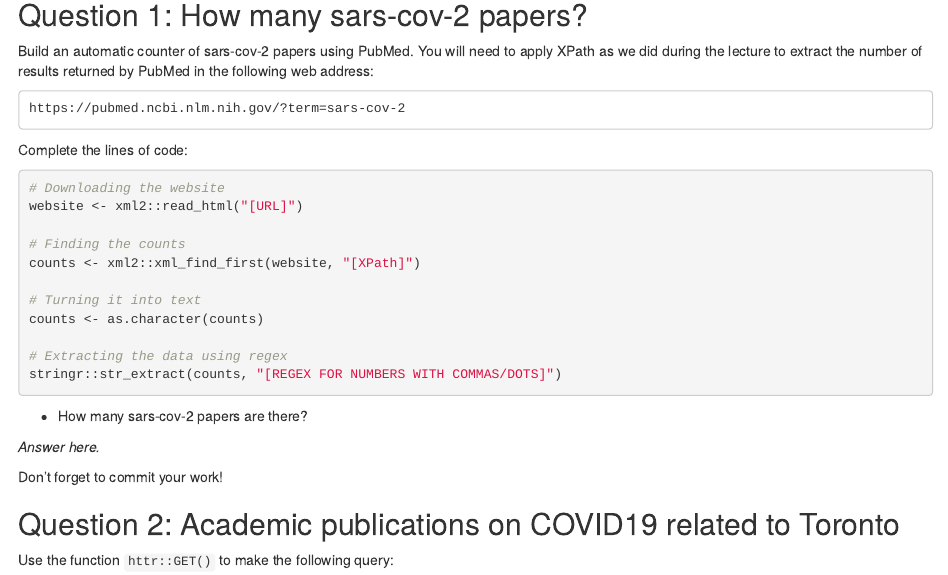
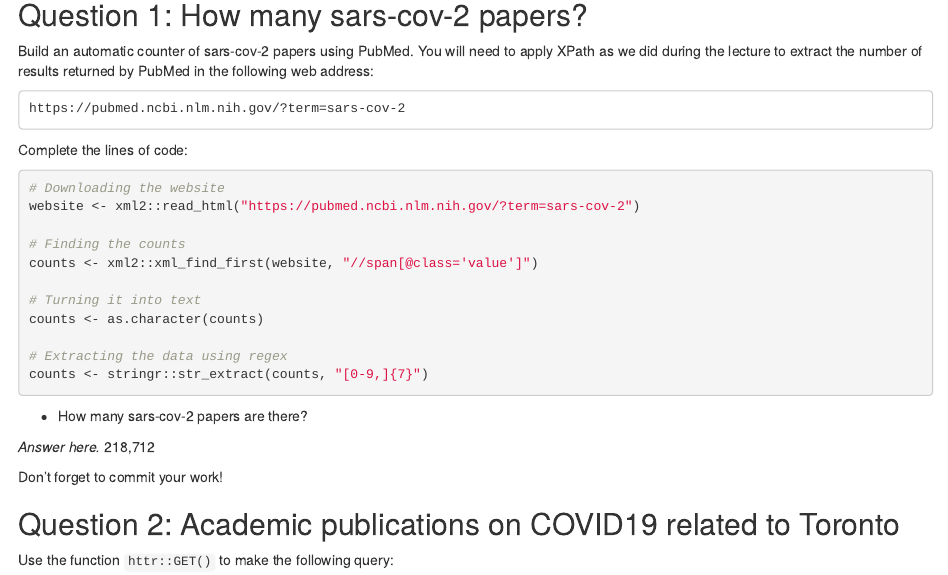
Before and after one commit to Cathypei/JSC370-labs, an R Markdown document (lab6/06-lab.Rmd): the page in a window 1100 px wide, from 380 px down. The pictures show the output file lab6/06-lab.html that the author committed with the source, opened offline.

Commit message:
finished q1

````diff
--- a/lab6/06-lab.Rmd
+++ b/lab6/06-lab.Rmd
@@ -32,23 +32,24 @@ https://pubmed.ncbi.nlm.nih.gov/?term=sars-cov-2
 
 Complete the lines of code:
 
-```{r counter-pubmed, eval=FALSE}
+```{r counter-pubmed}
 # Downloading the website
-website <- xml2::read_html("[URL]")
+website <- xml2::read_html("https://pubmed.ncbi.nlm.nih.gov/?term=sars-cov-2")
 
 # Finding the counts
-counts <- xml2::xml_find_first(website, "[XPath]")
+counts <- xml2::xml_find_first(website, "//span[@class='value']")
 
 # Turning it into text
 counts <- as.character(counts)
 
 # Extracting the data using regex
-stringr::str_extract(counts, "[REGEX FOR NUMBERS WITH COMMAS/DOTS]")
+counts <- stringr::str_extract(counts, "[0-9,]{7}")
 ```
 
  - How many sars-cov-2 papers are there?
 
 _Answer here._
+`r counts`
 
 Don't forget to commit your work!
 
````
Also changed, not shown: lab6/06-lab.html.
